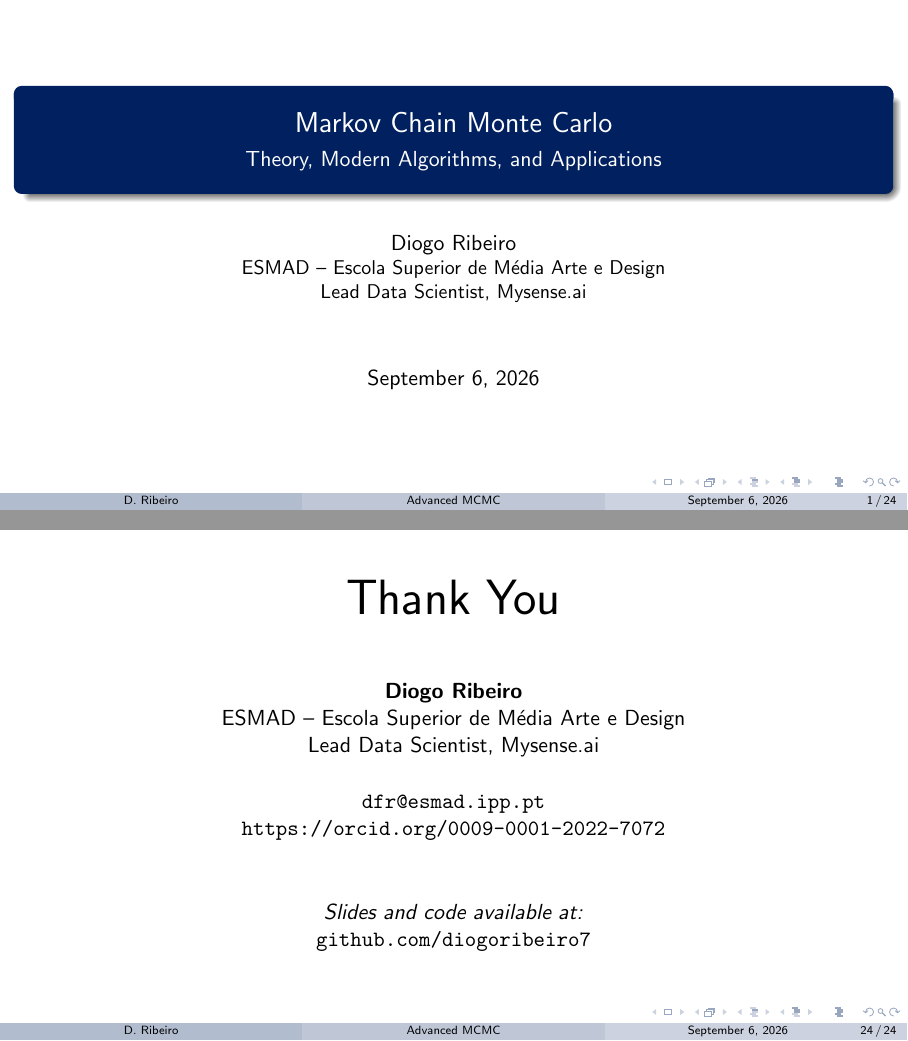
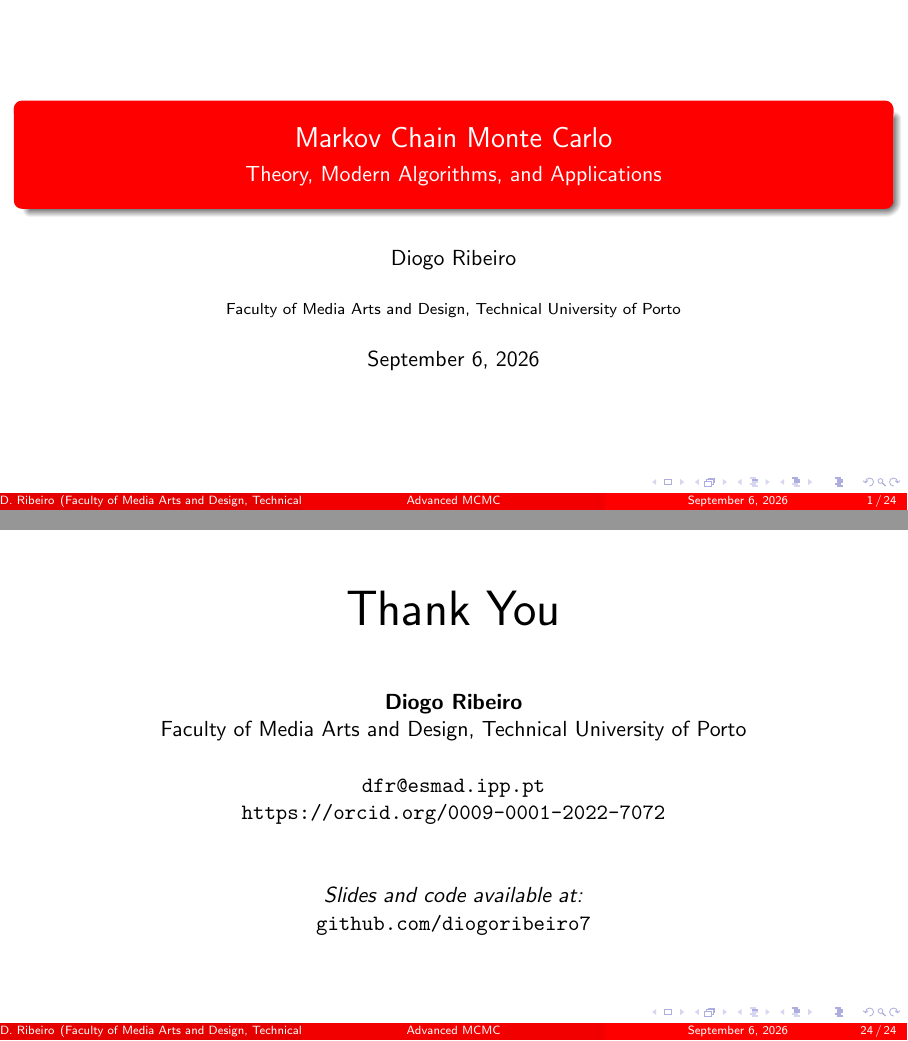
Before and after one commit to DiogoRibeiro7/academic-presentations, LaTeX slides (03-bayesian-methods/mcmc/presentation/mcmc_beamer.tex): pages 1 and 24 of 24, joined at a grey line. Compiled offline with pdfLaTeX.

Commit message:
refactor: standardize MCMC Beamer model

```diff
--- a/03-bayesian-methods/mcmc/presentation/mcmc_beamer.tex
+++ b/03-bayesian-methods/mcmc/presentation/mcmc_beamer.tex
@@ -1,9 +1,31 @@
 \documentclass[aspectratio=169,11pt]{beamer}
 
-% Theme and appearance
+% Canonical Beamer model
+\usepackage{bookmark}
 \usetheme{Madrid}
-\usecolortheme{seahorse}
+\usecolortheme{default}
 \usefonttheme{professionalfonts}
+\usepackage{listings}
+\usepackage{xcolor}
+
+\lstdefinestyle{code}{
+  language=Python,
+  basicstyle=\ttfamily\small,
+  keywordstyle=\color{blue},
+  commentstyle=\color{gray},
+  stringstyle=\color{red!60!black},
+  showstringspaces=false,
+  tabsize=2,
+  breaklines=true
+}
+\lstset{style=code}
+
+\setbeamercolor{palette primary}{bg=red, fg=white}
+\setbeamercolor{palette secondary}{bg=red!95!black, fg=white}
+\setbeamercolor{palette tertiary}{bg=red!90!black, fg=white}
+\setbeamercolor{frametitle}{bg=red, fg=white}
+\setbeamercolor{title}{bg=red, fg=white}
+\setbeamercolor{section in toc}{fg=red}
 
 % Packages
 \usepackage{amsmath,amsthm,amssymb}
@@ -12,28 +34,19 @@
 \usepackage{algorithm,algorithmic}
 \usepackage{booktabs}
 \usepackage{multirow}
-\usepackage{xcolor}
-\usepackage{listings}
 \usepackage{subcaption}
 
-% Custom colors
+% Content-specific colors
 \definecolor{navyblue}{RGB}{0,32,96}
 \definecolor{crimson}{RGB}{178,34,52}
 \definecolor{forest}{RGB}{34,139,34}
 \definecolor{gold}{RGB}{255,215,0}
 
-% Customize theme colors
-\setbeamercolor{structure}{fg=navyblue}
-\setbeamercolor{title}{fg=white,bg=navyblue}
-\setbeamercolor{frametitle}{fg=white,bg=navyblue}
-\setbeamercolor{section in toc}{fg=navyblue}
-
 % Title information
 \title[Advanced MCMC]{Markov Chain Monte Carlo}
 \subtitle{Theory, Modern Algorithms, and Applications}
-\author[D. Ribeiro]{Diogo Ribeiro\\
-\small ESMAD -- Escola Superior de Média Arte e Design\\
-\small Lead Data Scientist, Mysense.ai}
+\author[D. Ribeiro]{Diogo Ribeiro}
+\institute{Faculty of Media Arts and Design, Technical University of Porto}
 \date{\today}
 
 % Custom commands
@@ -982,8 +995,7 @@ class AdaptiveMetropolis:
 \vspace{1cm}
 
 \textbf{Diogo Ribeiro}\\
-ESMAD -- Escola Superior de Média Arte e Design\\
-Lead Data Scientist, Mysense.ai\\
+Faculty of Media Arts and Design, Technical University of Porto\\
 
 \vspace{0.5cm}
 
```
